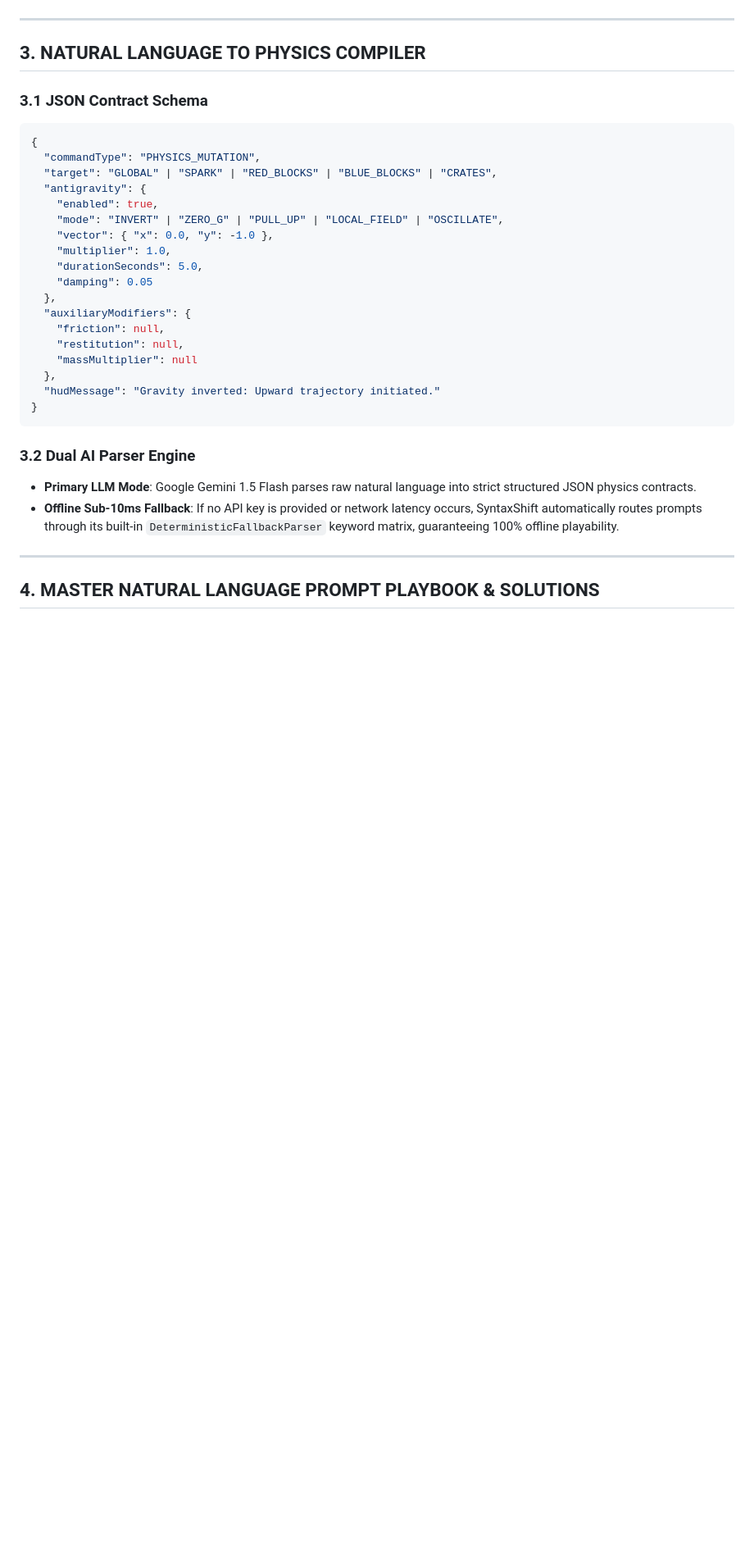
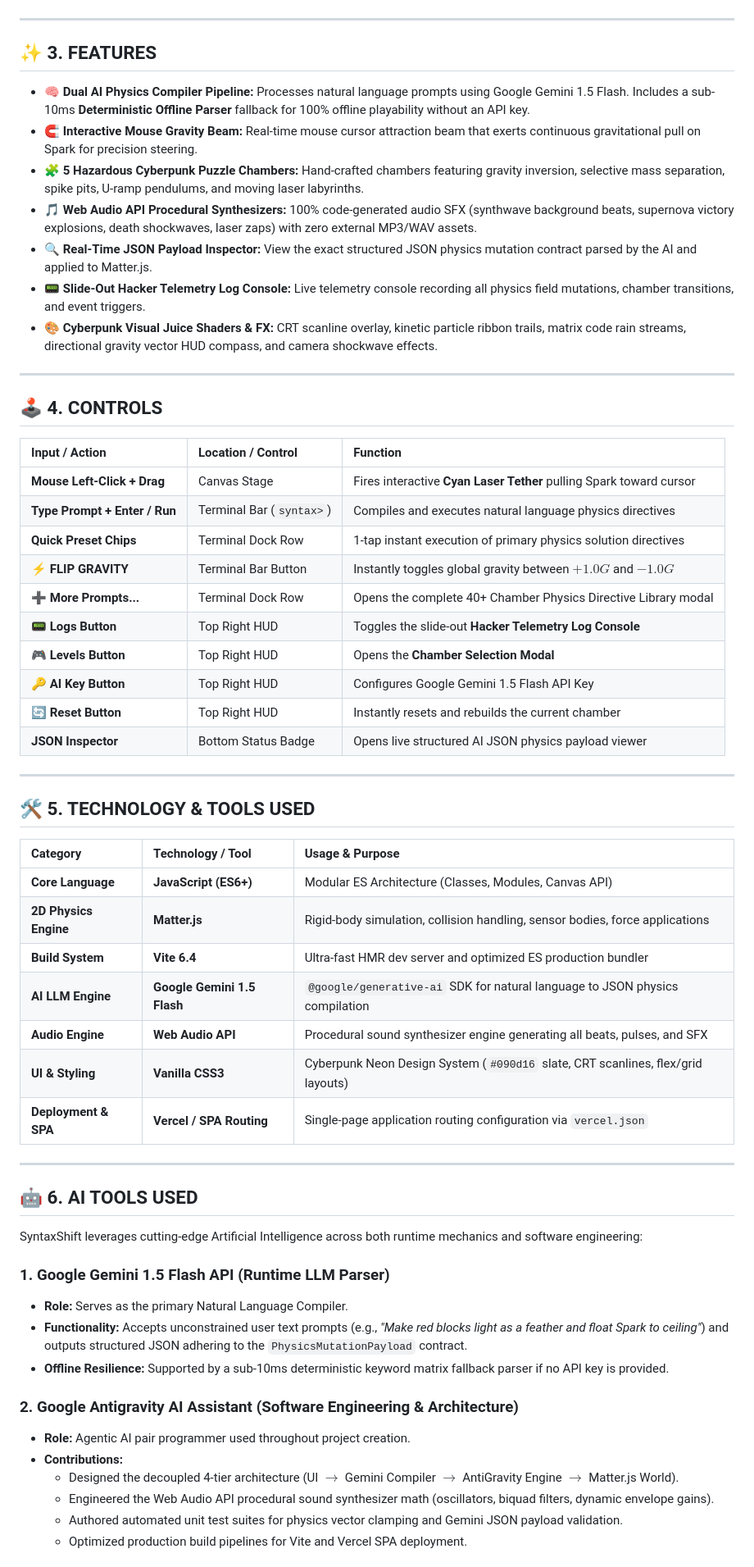
Before and after one commit to Jay2849/SyntaxShift, a Markdown page: README.md, the part around one of its changes. Shown at 82% size. GitHub-like rendering; blank space fills up the shorter version.

Commit message:
docs(readme): expand README documentation with Game Description, Gameplay Instructions, Features, Controls, Tech Stack, AI Tools Used, and Installation guide

````diff
--- a/README.md
+++ b/README.md
@@ -88,35 +45,70 @@ Standard Cartesian coordinate space ($+X$ right, $+Y$ down):
 
 ---
 
-## 3. NATURAL LANGUAGE TO PHYSICS COMPILER
+## ✨ 3. FEATURES
 
-### 3.1 JSON Contract Schema
-
-```json
-{
-  "commandType": "PHYSICS_MUTATION",
-  "target": "GLOBAL" | "SPARK" | "RED_BLOCKS" | "BLUE_BLOCKS" | "CRATES",
-  "antigravity": {
-    "enabled": true,
-    "mode": "INVERT" | "ZERO_G" | "PULL_UP" | "LOCAL_FIELD" | "OSCILLATE",
-    "vector": { "x": 0.0, "y": -1.0 },
-    "multiplier": 1.0,
-    "durationSeconds": 5.0,
-    "damping": 0.05
-  },
-  "auxiliaryModifiers": {
-    "friction": null,
-    "restitution": null,
-    "massMultiplier": null
-  },
-  "hudMessage": "Gravity inverted: Upward trajectory initiated."
-}
-```
-
-### 3.2 Dual AI Parser Engine
-- **Primary LLM Mode**: Google Gemini 1.5 Flash parses raw natural language into strict structured JSON physics contracts.
-- **Offline Sub-10ms Fallback**: If no API key is provided or network latency occurs, SyntaxShift automatically routes prompts through its built-in `DeterministicFallbackParser` keyword matrix, guaranteeing 100% offline playability.
+- 🧠 **Dual AI Physics Compiler Pipeline:**
+  Processes natural language prompts using Google Gemini 1.5 Flash. Includes a sub-10ms **Deterministic Offline Parser** fallback for 100% offline playability without an API key.
+- 🧲 **Interactive Mouse Gravity Beam:**
+  Real-time mouse cursor attraction beam that exerts continuous gravitational pull on Spark for precision steering.
+- 🧩 **5 Hazardous Cyberpunk Puzzle Chambers:**
+  Hand-crafted chambers featuring gravity inversion, selective mass separation, spike pits, U-ramp pendulums, and moving laser labyrinths.
+- 🎵 **Web Audio API Procedural Synthesizers:**
+  100% code-generated audio SFX (synthwave background beats, supernova victory explosions, death shockwaves, laser zaps) with zero external MP3/WAV assets.
+- 🔍 **Real-Time JSON Payload Inspector:**
+  View the exact structured JSON physics mutation contract parsed by the AI and applied to Matter.js.
+- 📟 **Slide-Out Hacker Telemetry Log Console:**
+  Live telemetry console recording all physics field mutations, chamber transitions, and event triggers.
+- 🎨 **Cyberpunk Visual Juice Shaders & FX:**
+  CRT scanline overlay, kinetic particle ribbon trails, matrix code rain streams, directional gravity vector HUD compass, and camera shockwave effects.
 
 ---
 
-## 4. MASTER NATURAL LANGUAGE PROMPT PLAYBOOK & SOLUTIONS
+## 🕹️ 4. CONTROLS
+
+| Input / Action | Location / Control | Function |
+| :--- | :--- | :--- |
+| **Mouse Left-Click + Drag** | Canvas Stage | Fires interactive **Cyan Laser Tether** pulling Spark toward cursor |
+| **Type Prompt + Enter / Run** | Terminal Bar (`syntax>`) | Compiles and executes natural language physics directives |
+| **Quick Preset Chips** | Terminal Dock Row | 1-tap instant execution of primary physics solution directives |
+| **⚡ FLIP GRAVITY** | Terminal Bar Button | Instantly toggles global gravity between $+1.0G$ and $-1.0G$ |
+| **➕ More Prompts...** | Terminal Dock Row | Opens the complete 40+ Chamber Physics Directive Library modal |
+| **📟 Logs Button** | Top Right HUD | Toggles the slide-out **Hacker Telemetry Log Console** |
+| **🎮 Levels Button** | Top Right HUD | Opens the **Chamber Selection Modal** |
+| **🔑 AI Key Button** | Top Right HUD | Configures Google Gemini 1.5 Flash API Key |
+| **🔄 Reset Button** | Top Right HUD | Instantly resets and rebuilds the current chamber |
+| **JSON Inspector** | Bottom Status Badge | Opens live structured AI JSON physics payload viewer |
+
+---
+
+## 🛠️ 5. TECHNOLOGY & TOOLS USED
+
+| Category | Technology / Tool | Usage & Purpose |
+| :--- | :--- | :--- |
+| **Core Language** | **JavaScript (ES6+)** | Modular ES Architecture (Classes, Modules, Canvas API) |
+| **2D Physics Engine** | **Matter.js** | Rigid-body simulation, collision handling, sensor bodies, force applications |
+| **Build System** | **Vite 6.4** | Ultra-fast HMR dev server and optimized ES production bundler |
+| **AI LLM Engine** | **Google Gemini 1.5 Flash** | `@google/generative-ai` SDK for natural language to JSON physics compilation |
+| **Audio Engine** | **Web Audio API** | Procedural sound synthesizer engine generating all beats, pulses, and SFX |
+| **UI & Styling** | **Vanilla CSS3** | Cyberpunk Neon Design System (`#090d16` slate, CRT scanlines, flex/grid layouts) |
+| **Deployment & SPA** | **Vercel / SPA Routing** | Single-page application routing configuration via `vercel.json` |
+
+---
+
+## 🤖 6. AI TOOLS USED
+
+SyntaxShift leverages cutting-edge Artificial Intelligence across both runtime mechanics and software engineering:
+
+### 1. Google Gemini 1.5 Flash API (Runtime LLM Parser)
+- **Role:** Serves as the primary Natural Language Compiler.
+- **Functionality:** Accepts unconstrained user text prompts (e.g., *"Make red blocks light as a feather and float Spark to ceiling"*) and outputs structured JSON adhering to the `PhysicsMutationPayload` contract.
+- **Offline Resilience:** Supported by a sub-10ms deterministic keyword matrix fallback parser if no API key is provided.
+
+### 2. Google Antigravity AI Assistant (Software Engineering & Architecture)
+- **Role:** Agentic AI pair programmer used throughout project creation.
+- **Contributions:**
+  - Designed the decoupled 4-tier architecture (UI $\rightarrow$ Gemini Compiler $\rightarrow$ AntiGravity Engine $\rightarrow$ Matter.js World).
+  - Engineered the Web Audio API procedural sound synthesizer math (oscillators, biquad filters, dynamic envelope gains).
+  - Authored automated unit test suites for physics vector clamping and Gemini JSON payload validation.
+  - Optimized production build pipelines for Vite and Vercel SPA deployment.
+
````
Also changed, not shown: other parts of README.md (+79 -97 lines).
